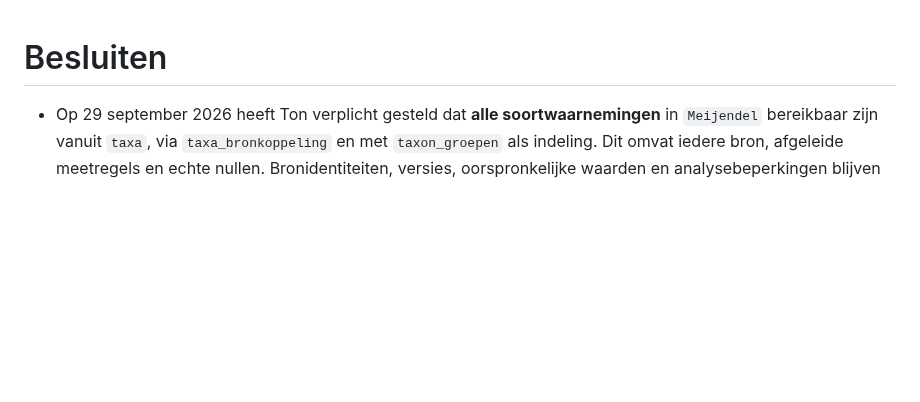
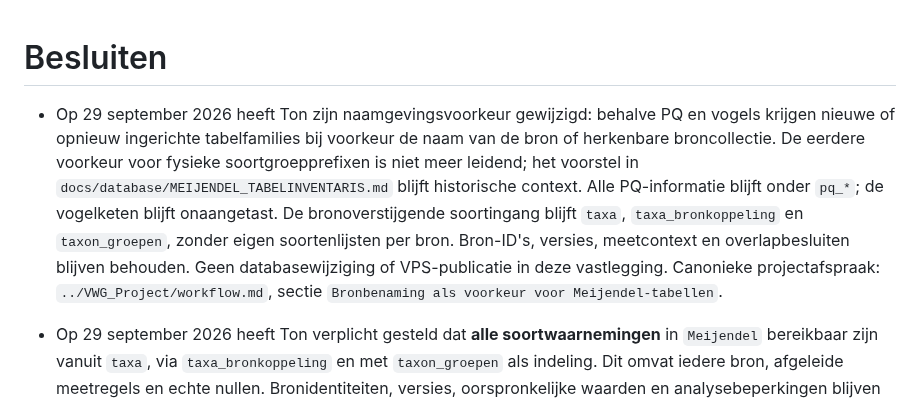
Before and after one commit to Ton2241/Meijendel, a Markdown page: DECISIONS.md, the part around the change. Rendered like a GitHub page; blank space fills up the shorter version.

Commit message:
Vervang soortgroepnaamgeving door bronvoorkeur

```diff
--- a/DECISIONS.md
+++ b/DECISIONS.md
@@ -1,4 +1,17 @@
 # Besluiten
+
+- Op 29 september 2026 heeft Ton zijn naamgevingsvoorkeur gewijzigd:
+  behalve PQ en vogels krijgen nieuwe of opnieuw ingerichte tabelfamilies
+  bij voorkeur de naam van de bron of herkenbare broncollectie. De eerdere
+  voorkeur voor fysieke soortgroepprefixen is niet meer leidend; het voorstel
+  in `docs/database/MEIJENDEL_TABELINVENTARIS.md` blijft historische context.
+  Alle PQ-informatie blijft onder `pq_*`; de vogelketen blijft onaangetast.
+  De bronoverstijgende soortingang blijft `taxa`, `taxa_bronkoppeling` en
+  `taxon_groepen`, zonder eigen soortenlijsten per bron. Bron-ID's, versies,
+  meetcontext en overlapbesluiten blijven behouden. Geen databasewijziging
+  of VPS-publicatie in deze vastlegging. Canonieke projectafspraak:
+  `../VWG_Project/workflow.md`, sectie
+  `Bronbenaming als voorkeur voor Meijendel-tabellen`.
 
 - Op 29 september 2026 heeft Ton verplicht gesteld dat **alle soortwaarnemingen**
   in `Meijendel` bereikbaar zijn vanuit `taxa`, via `taxa_bronkoppeling` en
```
